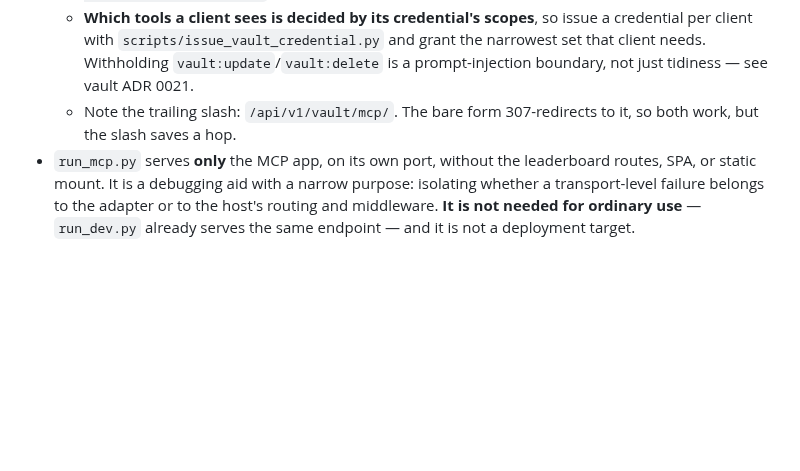
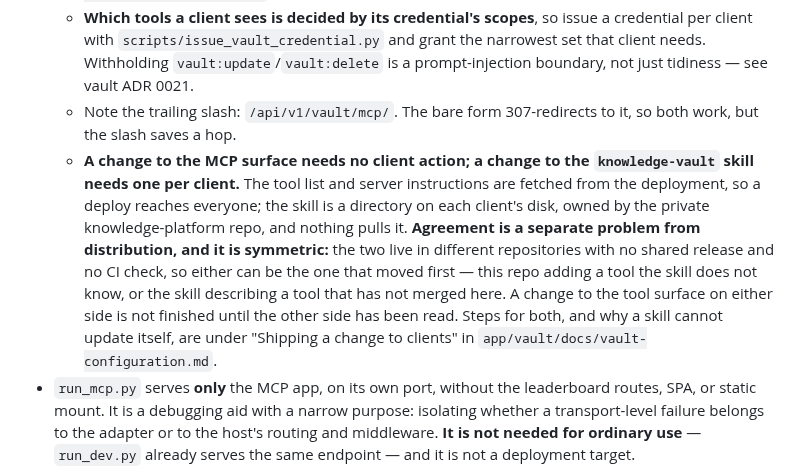
Before and after one commit to EricMay256/HighScoreServer, a Markdown page: AGENTS.md, the part around the change. GitHub-like rendering; blank space fills up the shorter version.

```diff
--- a/AGENTS.md
+++ b/AGENTS.md
@@ -80,6 +80,7 @@ async client (as the Redis cache does) — never call it directly on the event l
   - Registering it with a client is a URL registration, not a launch. `claude mcp add --transport http` only stores the URL and header; nothing is spawned. (Only stdio-transport servers, `claude mcp add <name> -- <command>`, are spawned by the client — the vault does not offer one.)
   - **Which tools a client sees is decided by its credential's scopes**, so issue a credential per client with `scripts/issue_vault_credential.py` and grant the narrowest set that client needs. Withholding `vault:update`/`vault:delete` is a prompt-injection boundary, not just tidiness — see vault ADR 0021.
   - Note the trailing slash: `/api/v1/vault/mcp/`. The bare form 307-redirects to it, so both work, but the slash saves a hop.
+  - **A change to the MCP surface needs no client action; a change to the `knowledge-vault` skill needs one per client.** The tool list and server instructions are fetched from the deployment, so a deploy reaches everyone; the skill is a directory on each client's disk, owned by the private knowledge-platform repo, and nothing pulls it. **Agreement is a separate problem from distribution, and it is symmetric:** the two live in different repositories with no shared release and no CI check, so either can be the one that moved first — this repo adding a tool the skill does not know, or the skill describing a tool that has not merged here. A change to the tool surface on either side is not finished until the other side has been read. Steps for both, and why a skill cannot update itself, are under "Shipping a change to clients" in `app/vault/docs/vault-configuration.md`.
 - `run_mcp.py` serves **only** the MCP app, on its own port, without the leaderboard routes, SPA, or static mount. It is a debugging aid with a narrow purpose: isolating whether a transport-level failure belongs to the adapter or to the host's routing and middleware. **It is not needed for ordinary use** — `run_dev.py` already serves the same endpoint — and it is not a deployment target.
 - DB schema is managed by **Alembic** (raw-SQL migrations; baseline `0001_baseline` reflects the pre-Alembic schema). `db/schema.sql` is a labeled bootstrap snapshot, not the source of truth.
   - Fresh/empty DB (CI, new clone): `alembic upgrade head` builds the whole schema.
```
Also changed, not shown: README.md (+4 -0 lines), 1 other file.
